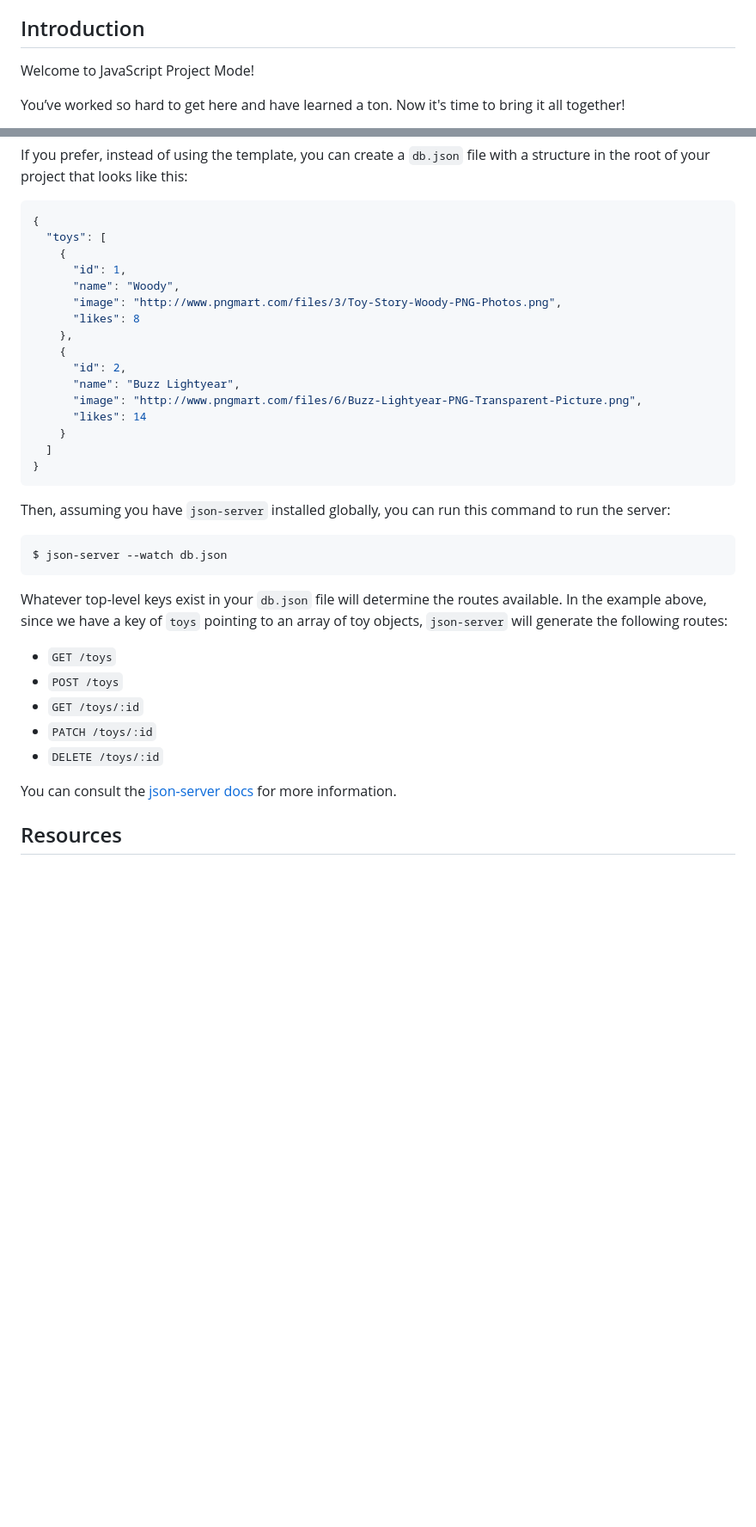
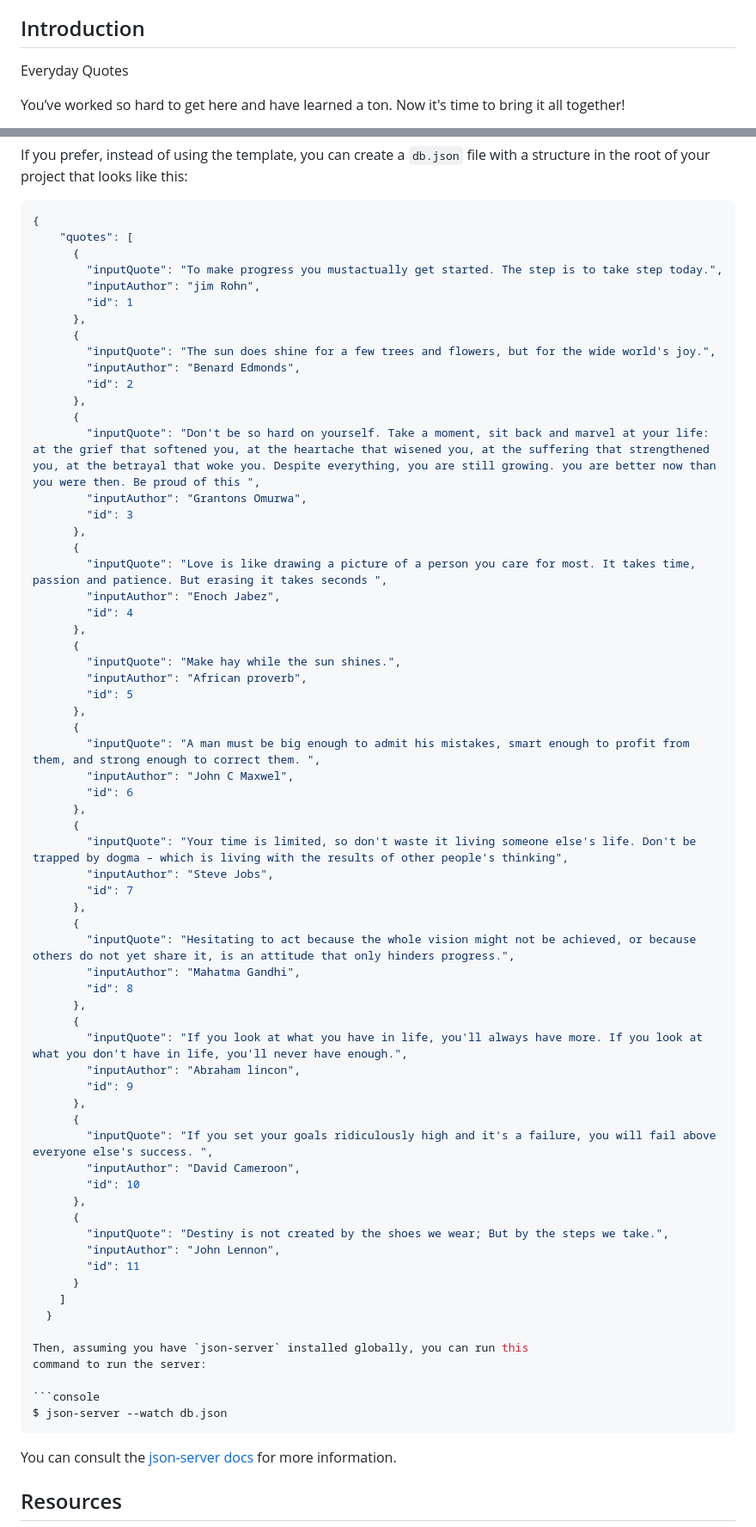
Before and after one commit to RuthOsukuku/Phase-1-code-challenge, a Markdown page: README.md, 2 parts joined by grey strips. Shown at 86% size. GitHub-like rendering; blank space fills up the shorter version.

Commit message:
Done Assignment

````diff
--- a/README.md
+++ b/README.md
@@ -11,7 +11,7 @@
 
 ## Introduction
 
-Welcome to JavaScript Project Mode!
+Everyday Quotes
 
 You’ve worked so hard to get here and have learned a ton. Now it's time to bring
 it all together!
@@ -126,22 +126,64 @@ with a structure in the root of your project that looks like this:
 
 ```json
 {
-  "toys": [
-    {
-      "id": 1,
-      "name": "Woody",
-      "image": "http://www.pngmart.com/files/3/Toy-Story-Woody-PNG-Photos.png",
-      "likes": 8
-    },
-    {
-      "id": 2,
-      "name": "Buzz Lightyear",
-      "image": "http://www.pngmart.com/files/6/Buzz-Lightyear-PNG-Transparent-Picture.png",
-      "likes": 14
-    }
-  ]
-}
-```
+    "quotes": [
+      {
+        "inputQuote": "To make progress you mustactually get started. The step is to take step today.",
+        "inputAuthor": "jim Rohn",
+        "id": 1
+      },
+      {
+        "inputQuote": "The sun does shine for a few trees and flowers, but for the wide world's joy.",
+        "inputAuthor": "Benard Edmonds",
+        "id": 2
+      },
+      {
+        "inputQuote": "Don't be so hard on yourself. Take a moment, sit back and marvel at your life: at the grief that softened you, at the heartache that wisened you, at the suffering that strengthened you, at the betrayal that woke you. Despite everything, you are still growing. you are better now than you were then. Be proud of this ",
+        "inputAuthor": "Grantons Omurwa",
+        "id": 3
+      },
+      {
+        "inputQuote": "Love is like drawing a picture of a person you care for most. It takes time, passion and patience. But erasing it takes seconds ",
+        "inputAuthor": "Enoch Jabez",
+        "id": 4
+      },
+      {
+        "inputQuote": "Make hay while the sun shines.",
+        "inputAuthor": "African proverb",
+        "id": 5
+      },
+      {
+        "inputQuote": "A man must be big enough to admit his mistakes, smart enough to profit from them, and strong enough to correct them. ",
+        "inputAuthor": "John C Maxwel",
+        "id": 6
+      },
+      {
+        "inputQuote": "Your time is limited, so don't waste it living someone else's life. Don't be trapped by dogma – which is living with the results of other people's thinking",
+        "inputAuthor": "Steve Jobs",
+        "id": 7
+      },
+      {
+        "inputQuote": "Hesitating to act because the whole vision might not be achieved, or because others do not yet share it, is an attitude that only hinders progress.",
+        "inputAuthor": "Mahatma Gandhi",
+        "id": 8
+      },
+      {
+        "inputQuote": "If you look at what you have in life, you'll always have more. If you look at what you don't have in life, you'll never have enough.",
+        "inputAuthor": "Abraham lincon",
+        "id": 9
+      },
+      {
+        "inputQuote": "If you set your goals ridiculously high and it's a failure, you will fail above everyone else's success. ",
+        "inputAuthor": "David Cameroon",
+        "id": 10
+      },
+      {
+        "inputQuote": "Destiny is not created by the shoes we wear; But by the steps we take.",
+        "inputAuthor": "John Lennon",
+        "id": 11
+      }
+    ]
+  }
 
 Then, assuming you have `json-server` installed globally, you can run this
 command to run the server:
@@ -149,16 +191,6 @@ command to run the server:
 ```console
 $ json-server --watch db.json
 ```
-
-Whatever top-level keys exist in your `db.json` file will determine the routes
-available. In the example above, since we have a key of `toys` pointing to an
-array of toy objects, `json-server` will generate the following routes:
-
-- `GET /toys`
-- `POST /toys`
-- `GET /toys/:id`
-- `PATCH /toys/:id`
-- `DELETE /toys/:id`
 
 You can consult the [json-server docs][] for more information.
 
````
